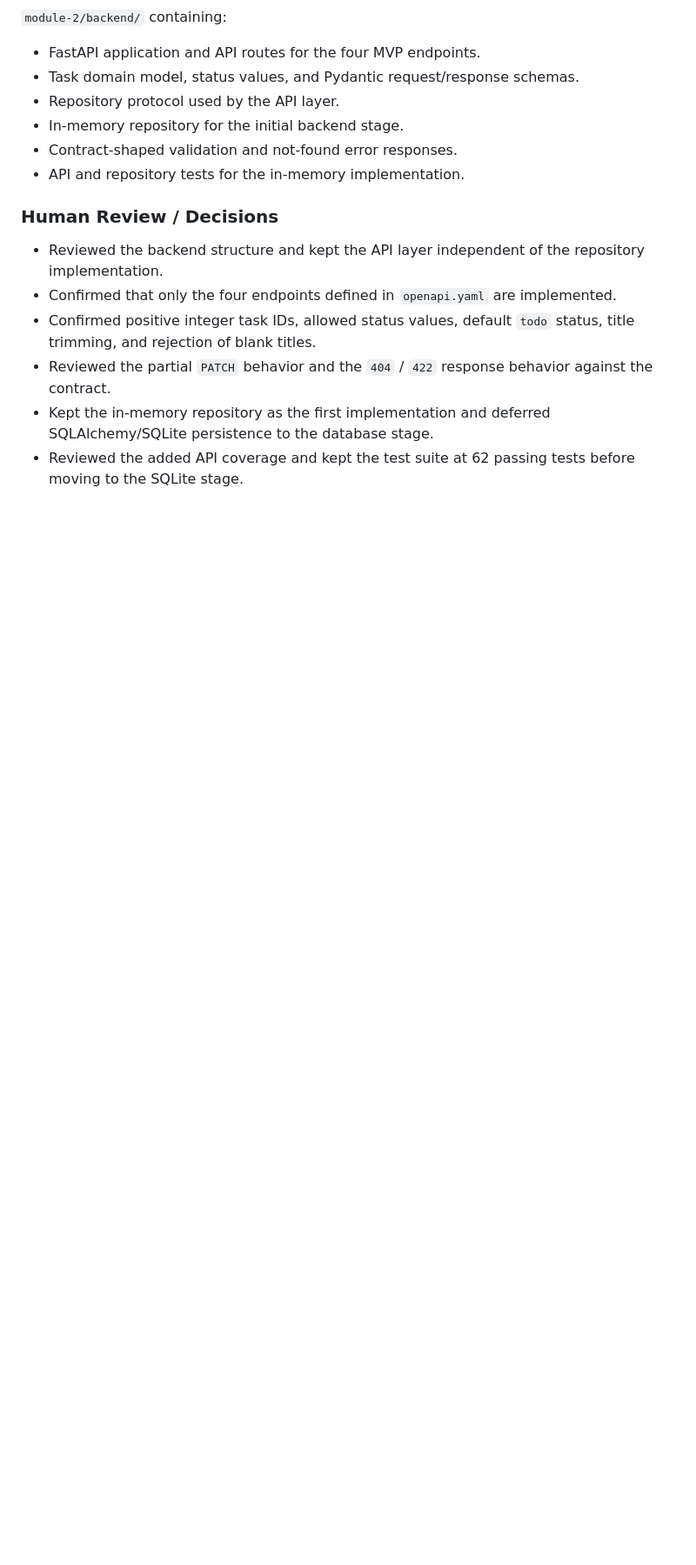
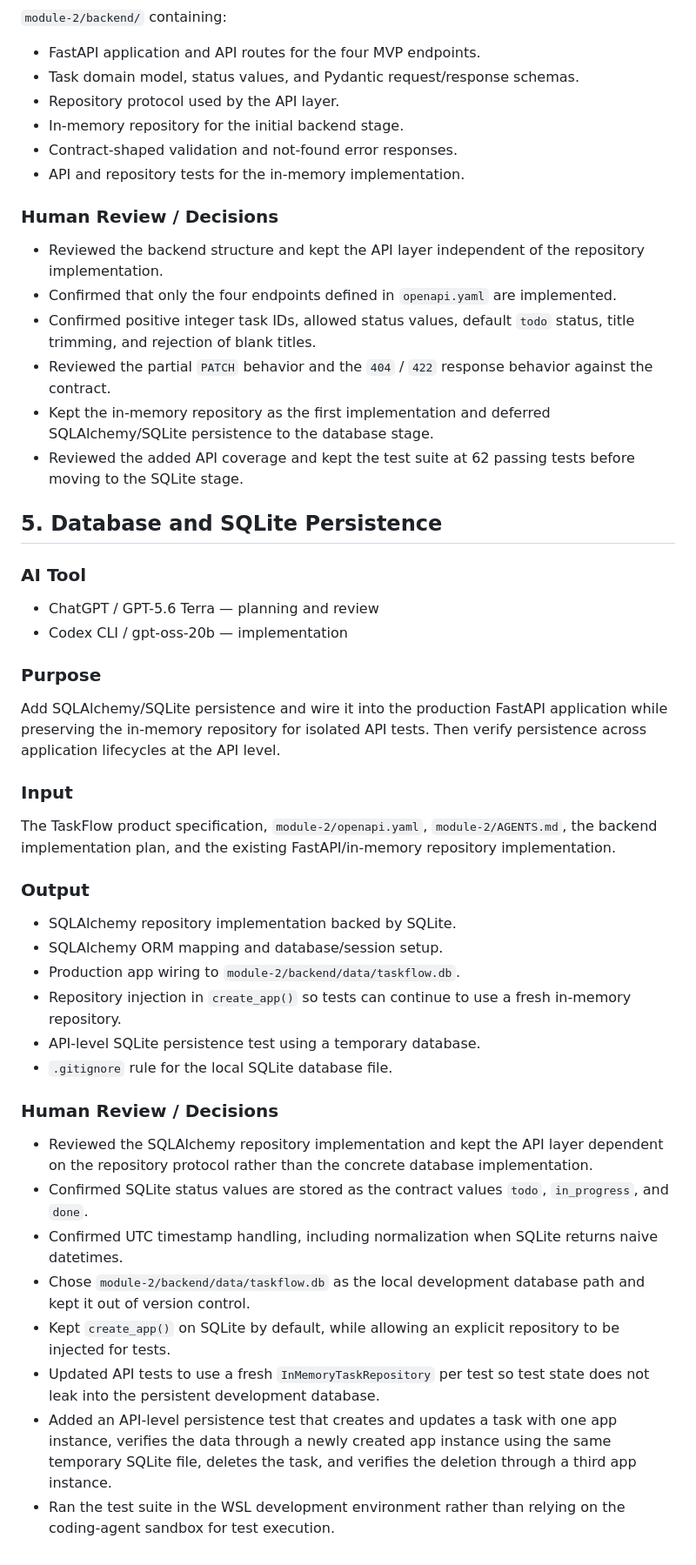
Before and after one commit to athing01/ai-dev-tools-zoomcamp, a Markdown page: module-2/docs/ai-usage-report.md, the part around the change. Shown at 87% size. Drawn GitHub-style; blank space fills up the shorter version.

Commit message:
docs: update AI usage report for SQLite persistence

```diff
--- a/module-2/docs/ai-usage-report.md
+++ b/module-2/docs/ai-usage-report.md
@@ -136,3 +136,48 @@ The TaskFlow product specification, `module-2/openapi.yaml`,
   SQLAlchemy/SQLite persistence to the database stage.
 - Reviewed the added API coverage and kept the test suite at 62 passing
   tests before moving to the SQLite stage.
+
+## 5. Database and SQLite Persistence
+
+### AI Tool
+- ChatGPT / GPT-5.6 Terra — planning and review
+- Codex CLI / gpt-oss-20b — implementation
+
+### Purpose
+Add SQLAlchemy/SQLite persistence and wire it into the production FastAPI
+application while preserving the in-memory repository for isolated API tests.
+Then verify persistence across application lifecycles at the API level.
+
+### Input
+The TaskFlow product specification, `module-2/openapi.yaml`,
+`module-2/AGENTS.md`, the backend implementation plan, and the existing
+FastAPI/in-memory repository implementation.
+
+### Output
+- SQLAlchemy repository implementation backed by SQLite.
+- SQLAlchemy ORM mapping and database/session setup.
+- Production app wiring to `module-2/backend/data/taskflow.db`.
+- Repository injection in `create_app()` so tests can continue to use
+  a fresh in-memory repository.
+- API-level SQLite persistence test using a temporary database.
+- `.gitignore` rule for the local SQLite database file.
+
+### Human Review / Decisions
+- Reviewed the SQLAlchemy repository implementation and kept the API layer
+  dependent on the repository protocol rather than the concrete database implementation.
+- Confirmed SQLite status values are stored as the contract values
+  `todo`, `in_progress`, and `done`.
+- Confirmed UTC timestamp handling, including normalization when SQLite
+  returns naive datetimes.
+- Chose `module-2/backend/data/taskflow.db` as the local development database
+  path and kept it out of version control.
+- Kept `create_app()` on SQLite by default, while allowing an explicit
+  repository to be injected for tests.
+- Updated API tests to use a fresh `InMemoryTaskRepository` per test so
+  test state does not leak into the persistent development database.
+- Added an API-level persistence test that creates and updates a task with
+  one app instance, verifies the data through a newly created app instance
+  using the same temporary SQLite file, deletes the task, and verifies the
+  deletion through a third app instance.
+- Ran the test suite in the WSL development environment rather than relying
+  on the coding-agent sandbox for test execution.
```
